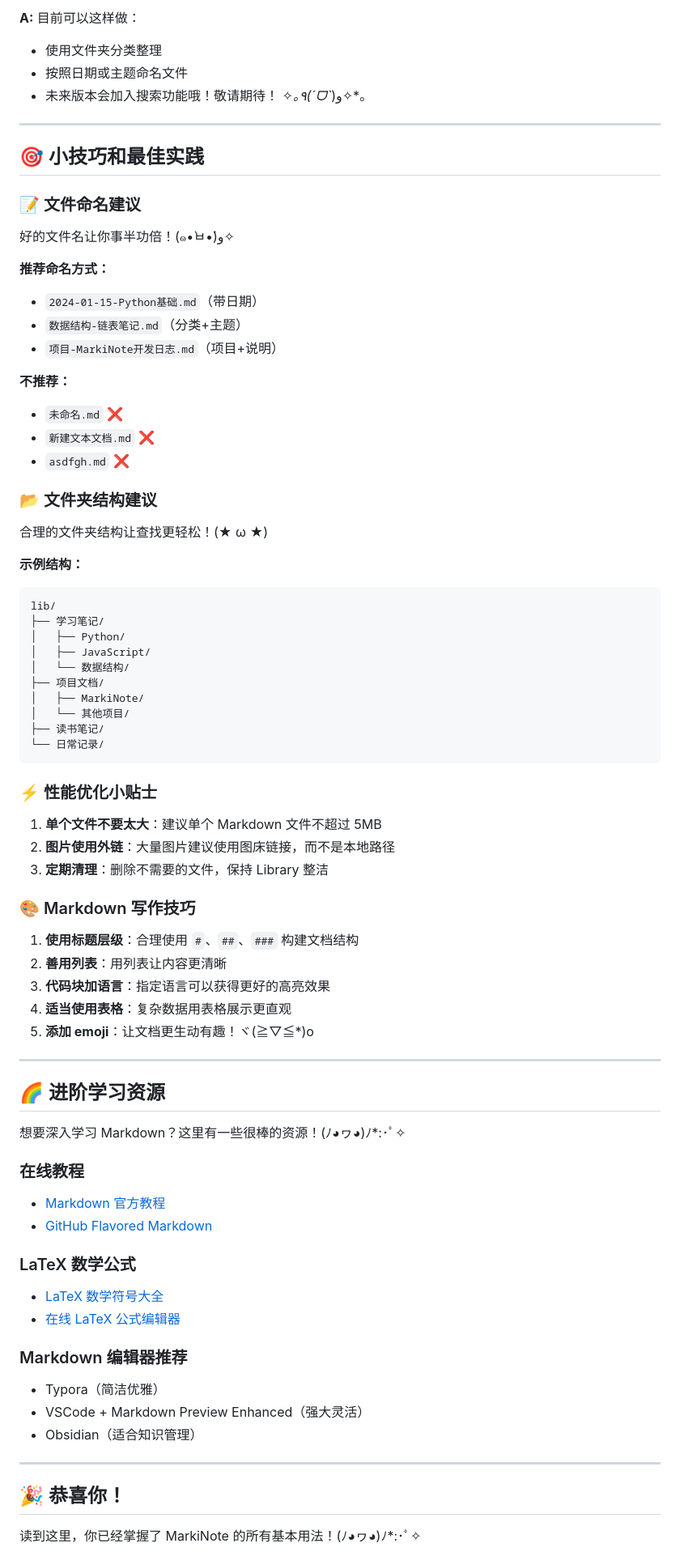
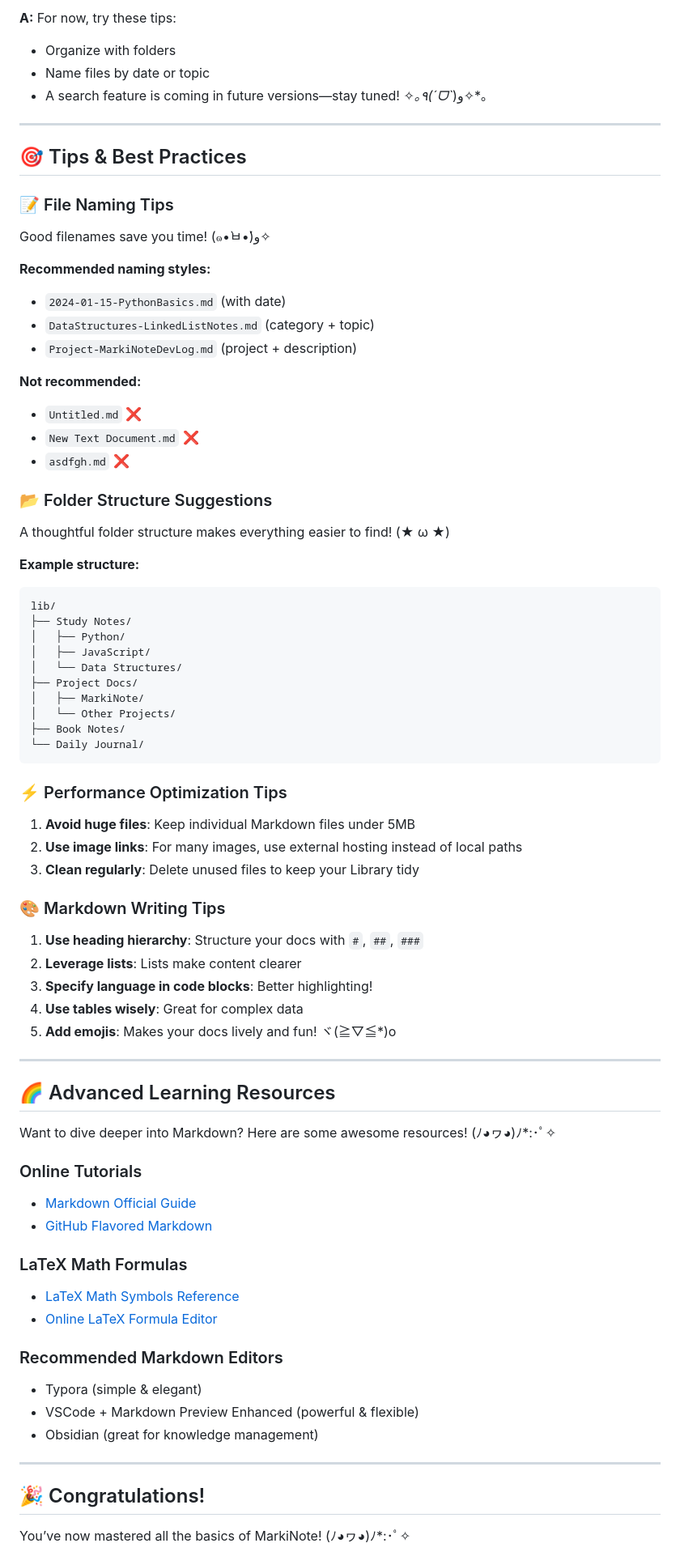
Before and after one commit to guangxiangdebizi/MarkiNote, a Markdown page: lib/新手指南.md, the part around one of its changes. Shown at 81% size. Drawn GitHub-style.

````diff
--- a/lib/新手指南.md
+++ b/lib/新手指南.md
@@ -261,82 +261,82 @@ function sayHello() {
 
-**A:** 目前可以这样做：
+**A:** For now, try these tips:
 
-- 使用文件夹分类整理
-- 按照日期或主题命名文件
-- 未来版本会加入搜索功能哦！敬请期待！ ✧*｡٩(ˊᗜˋ*)و✧*｡
+- Organize with folders
+- Name files by date or topic
+- A search feature is coming in future versions—stay tuned! ✧*｡٩(ˊᗜˋ*)و✧*｡
 
 ---
 
-## 🎯 小技巧和最佳实践
+## 🎯 Tips & Best Practices
 
-### 📝 文件命名建议
+### 📝 File Naming Tips
 
-好的文件名让你事半功倍！(๑•̀ㅂ•́)و✧
+Good filenames save you time! (๑•̀ㅂ•́)و✧
 
-**推荐命名方式：**
-- `2024-01-15-Python基础.md`（带日期）
-- `数据结构-链表笔记.md`（分类+主题）
-- `项目-MarkiNote开发日志.md`（项目+说明）
+**Recommended naming styles:**
+- `2024-01-15-PythonBasics.md` (with date)
+- `DataStructures-LinkedListNotes.md` (category + topic)
+- `Project-MarkiNoteDevLog.md` (project + description)
 
-**不推荐：**
-- `未命名.md` ❌
-- `新建文本文档.md` ❌
+**Not recommended:**
+- `Untitled.md` ❌
+- `New Text Document.md` ❌
 - `asdfgh.md` ❌
 
-### 📂 文件夹结构建议
+### 📂 Folder Structure Suggestions
 
-合理的文件夹结构让查找更轻松！(★ ω ★)
+A thoughtful folder structure makes everything easier to find! (★ ω ★)
 
-**示例结构：**
+**Example structure:**
 ```
 lib/
-├── 学习笔记/
+├── Study Notes/
 │   ├── Python/
 │   ├── JavaScript/
-│   └── 数据结构/
-├── 项目文档/
+│   └── Data Structures/
+├── Project Docs/
 │   ├── MarkiNote/
-│   └── 其他项目/
-├── 读书笔记/
-└── 日常记录/
+│   └── Other Projects/
+├── Book Notes/
+└── Daily Journal/
 ```
 
-### ⚡ 性能优化小贴士
+### ⚡ Performance Optimization Tips
 
-1. **单个文件不要太大**：建议单个 Markdown 文件不超过 5MB
-2. **图片使用外链**：大量图片建议使用图床链接，而不是本地路径
-3. **定期清理**：删除不需要的文件，保持 Library 整洁
+1. **Avoid huge files**: Keep individual Markdown files under 5MB
+2. **Use image links**: For many images, use external hosting instead of local paths
+3. **Clean regularly**: Delete unused files to keep your Library tidy
 
-### 🎨 Markdown 写作技巧
+### 🎨 Markdown Writing Tips
 
-1. **使用标题层级**：合理使用 `#`、`##`、`###` 构建文档结构
-2. **善用列表**：用列表让内容更清晰
-3. **代码块加语言**：指定语言可以获得更好的高亮效果
-4. **适当使用表格**：复杂数据用表格展示更直观
-5. **添加 emoji**：让文档更生动有趣！ヾ(≧▽≦*)o
+1. **Use heading hierarchy**: Structure your docs with `#`, `##`, `###`
+2. **Leverage lists**: Lists make content clearer
+3. **Specify language in code blocks**: Better highlighting!
+4. **Use tables wisely**: Great for complex data
+5. **Add emojis**: Makes your docs lively and fun! ヾ(≧▽≦*)o
 
 ---
 
-## 🌈 进阶学习资源
+## 🌈 Advanced Learning Resources
 
-想要深入学习 Markdown？这里有一些很棒的资源！(ﾉ◕ヮ◕)ﾉ*:･ﾟ✧
+Want to dive deeper into Markdown? Here are some awesome resources! (ﾉ◕ヮ◕)ﾉ*:･ﾟ✧
 
-### 在线教程
-- [Markdown 官方教程](https://www.markdownguide.org/)
-- [GitHub Flavored Markdown](https://guides.github.com/features/mastering-markdown/)
+### Online Tutorials
+- [Markdown Official Guide](https://www.markdownguide.org/  )
+- [GitHub Flavored Markdown](https://guides.github.com/features/mastering-markdown/  )
 
-### LaTeX 数学公式
-- [LaTeX 数学符号大全](https://www.overleaf.com/learn/latex/List_of_Greek_letters_and_math_symbols)
-- [在线 LaTeX 公式编辑器](https://www.latexlive.com/)
+### LaTeX Math Formulas
+- [LaTeX Math Symbols Reference](https://www.overleaf.com/learn/latex/List_of_Greek_letters_and_math_symbols  )
+- [Online LaTeX Formula Editor](https://www.latexlive.com/  )
 
-### Markdown 编辑器推荐
-- Typora（简洁优雅）
-- VSCode + Markdown Preview Enhanced（强大灵活）
-- Obsidian（适合知识管理）
+### Recommended Markdown Editors
+- Typora (simple & elegant)
+- VSCode + Markdown Preview Enhanced (powerful & flexible)
+- Obsidian (great for knowledge management)
 
 ---
 
-## 🎉 恭喜你！
+## 🎉 Congratulations!
 
-读到这里，你已经掌握了 MarkiNote 的所有基本用法！(ﾉ◕ヮ◕)ﾉ*:･ﾟ✧
+You’ve now mastered all the basics of MarkiNote! (ﾉ◕ヮ◕)ﾉ*:･ﾟ✧
 
````
Also changed, not shown: other parts of lib/新手指南.md (+135 -135 lines).
